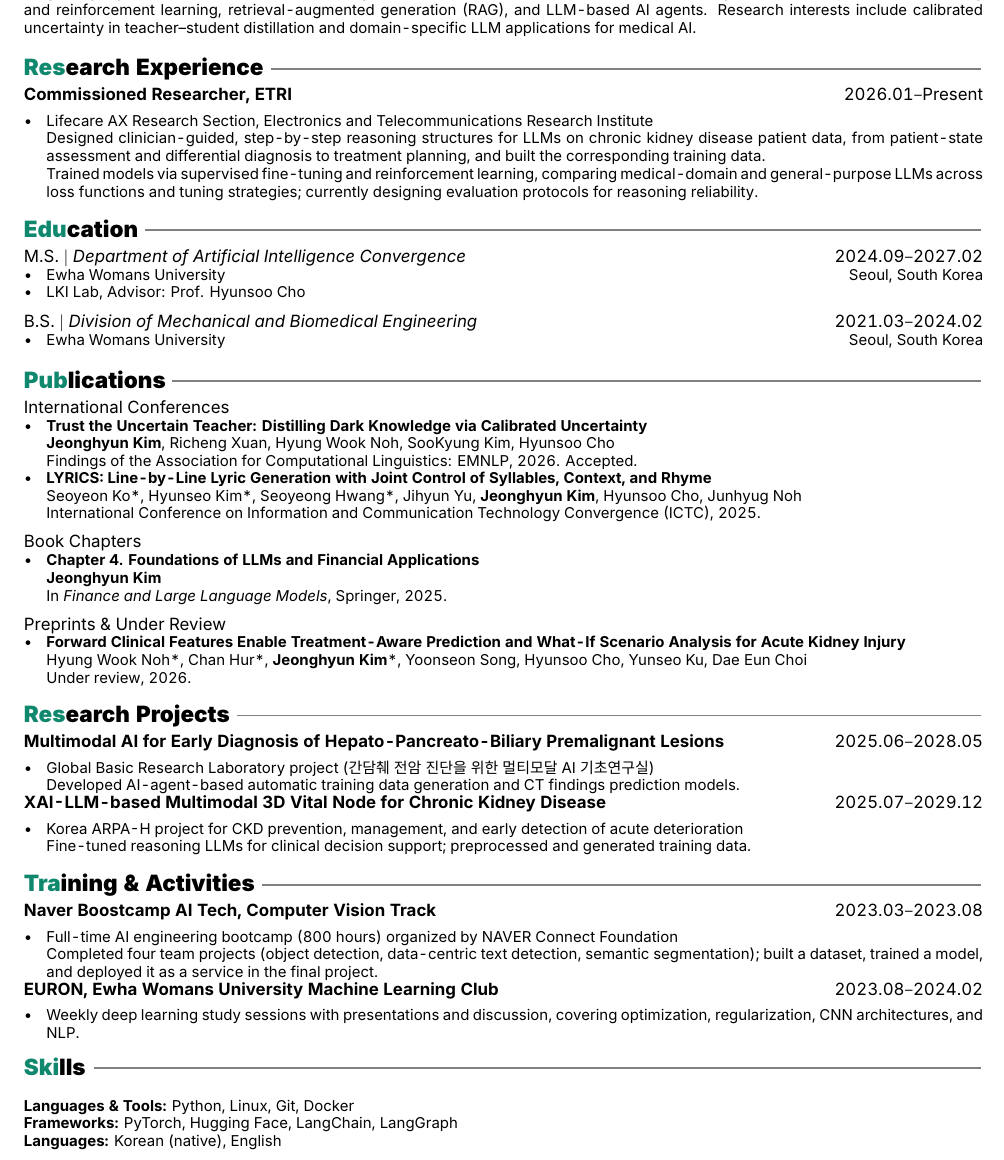
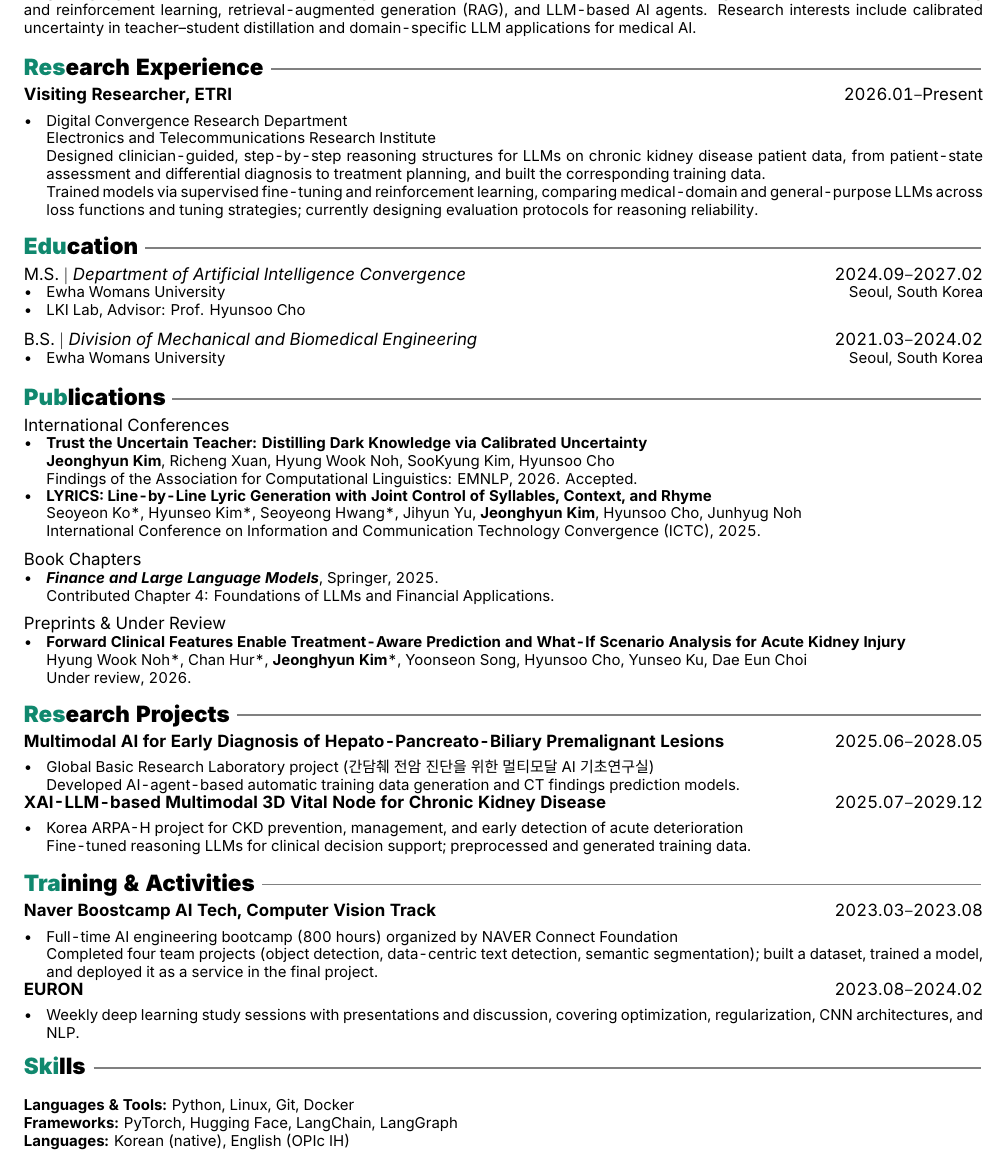
Before and after one commit to Jhyuny/Jhyuny.github.io, a LaTeX CV (cv/cv.tex): part of the page, cut so that both start at the same text. Compiled offline with XeLaTeX.

Commit message:
Revise CV: ETRI title/department, book chapter, EURON, OPIc
Co-Authored-By: Claude Opus 5.5 <noreply@anthropic.com>

```diff
--- a/cv/cv.tex
+++ b/cv/cv.tex
@@ -75,8 +75,8 @@ generation (RAG), and LLM-based AI agents. Research interests include calibrated
 in teacher--student distillation and domain-specific LLM applications for medical AI.
 
 \section{Res\color{black}earch Experience}
-\cventry{Commissioned Researcher, ETRI}{2026.01–Present}{%
-  Lifecare AX Research Section, Electronics and Telecommunications Research Institute\par
+\cventry{Visiting Researcher, ETRI}{2026.01–Present}{%
+  Digital Convergence Research Department\par Electronics and Telecommunications Research Institute\par\par
   Designed clinician-guided, step-by-step reasoning structures for LLMs on chronic kidney disease patient data,
   from patient-state assessment and differential diagnosis to treatment planning, and built the corresponding training data.\par
   Trained models via supervised fine-tuning and reinforcement learning, comparing medical-domain and general-purpose LLMs
@@ -106,9 +106,10 @@ in teacher--student distillation and domain-specific LLM applications for medica
 
 \subsection{Book Chapters}
 \begin{itemize}
-\cvpub{Chapter 4. Foundations of LLMs and Financial Applications}
-  {\me}
-  {In \textit{Finance and Large Language Models}, Springer, 2025.}
+\item\begin{minipage}[t]{\linewidth}
+    \textbf{\textit{Finance and Large Language Models}}, Springer, 2025.\par
+    Contributed Chapter 4: Foundations of LLMs and Financial Applications.
+  \end{minipage}
 \end{itemize}
 
 \subsection{Preprints \& Under Review}
@@ -131,7 +132,7 @@ in teacher--student distillation and domain-specific LLM applications for medica
   Full-time AI engineering bootcamp (800 hours) organized by NAVER Connect Foundation\par
   Completed four team projects (object detection, data-centric text detection, semantic segmentation);
   built a dataset, trained a model, and deployed it as a service in the final project.}
-\cventry{EURON, Ewha Womans University Machine Learning Club}{2023.08–2024.02}{%
+\cventry{EURON}{2023.08–2024.02}{%
   Weekly deep learning study sessions with presentations and discussion,
   covering optimization, regularization, CNN architectures, and NLP.}
 
@@ -139,7 +140,7 @@ in teacher--student distillation and domain-specific LLM applications for medica
 \begin{minipage}{\linewidth}
 \textbf{Languages \& Tools:} Python, Linux, Git, Docker\par
 \textbf{Frameworks:} PyTorch, Hugging Face, LangChain, LangGraph\par
-\textbf{Languages:} Korean (native), English
+\textbf{Languages:} Korean (native), English (OPIc IH)
 \end{minipage}
 
 \end{document}
```
Also changed, not shown: assets/files/cv.pdf.
